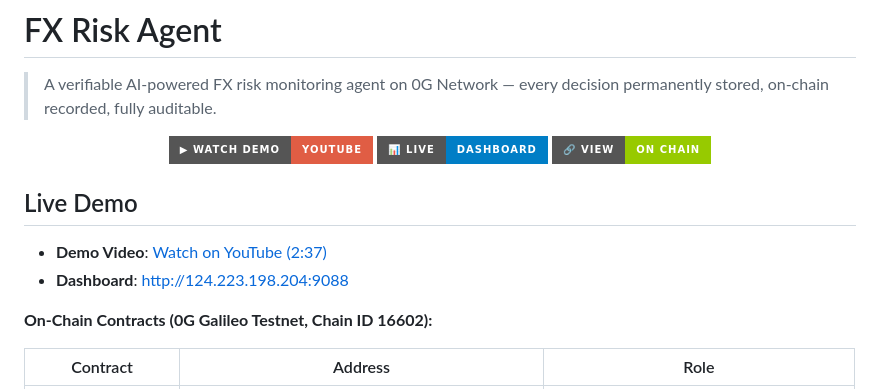
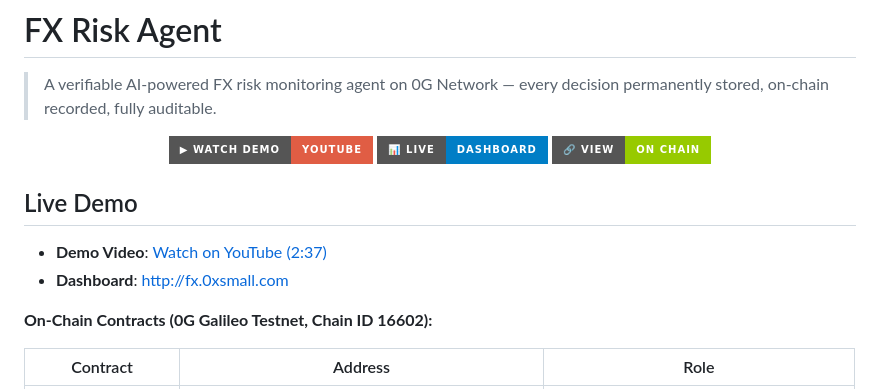
Before and after one commit to smallironman666/fx-risk-agent, a Markdown page: README.md, the part around one of its changes. GitHub-like rendering; badges without logos.

Commit message:
Dashboard 上线专业域名: http://fx.0xsmall.com
- 自有域名 0xsmall.com 子域名 fx 解析到服务器
- Nginx 反向代理 :80 → :9088
- 替换 README/博客里所有 124.223.198.204:9088 为 fx.0xsmall.com

```diff
--- a/README.md
+++ b/README.md
@@ -21,7 +21,7 @@
 ## Live Demo
 
 - **Demo Video**: [Watch on YouTube (2:37)](https://youtu.be/j2eaoJN18a8)
-- **Dashboard**: [http://124.223.198.204:9088](http://124.223.198.204:9088)
+- **Dashboard**: [http://fx.0xsmall.com](http://fx.0xsmall.com)
 
 **On-Chain Contracts (0G Galileo Testnet, Chain ID 16602):**
 
```
Also changed, not shown: other parts of README.md (+1 -1 lines), README.zh-CN.md (+2 -2 lines), docs/BLOG_POST.md (+1 -1 lines).
